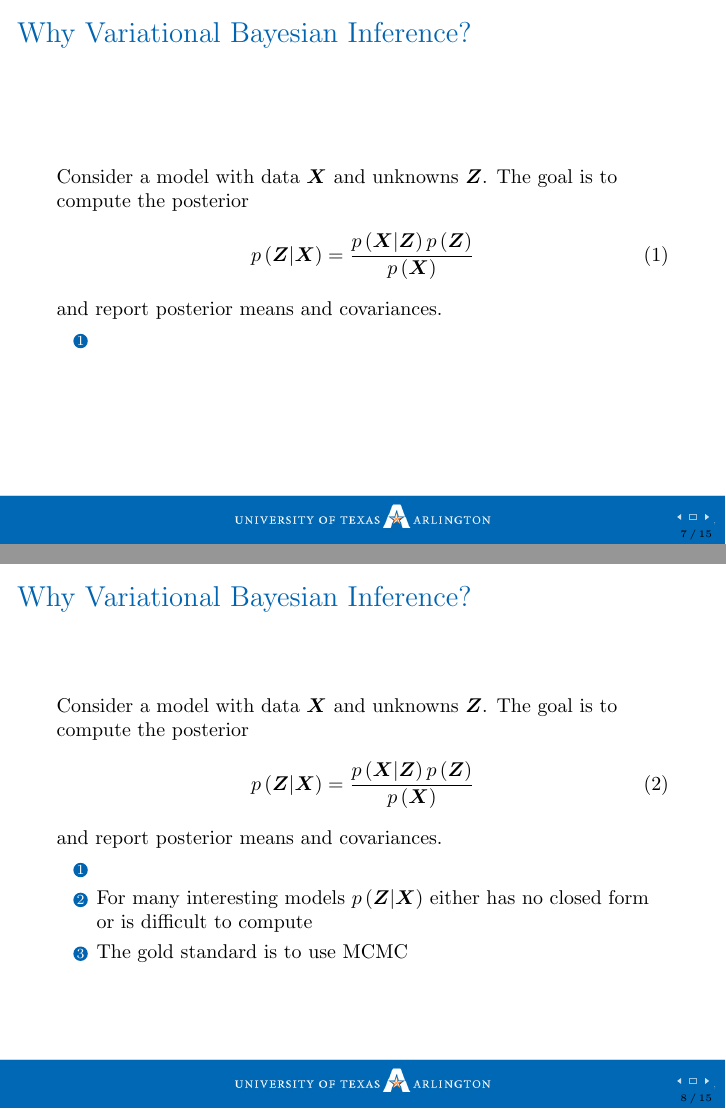
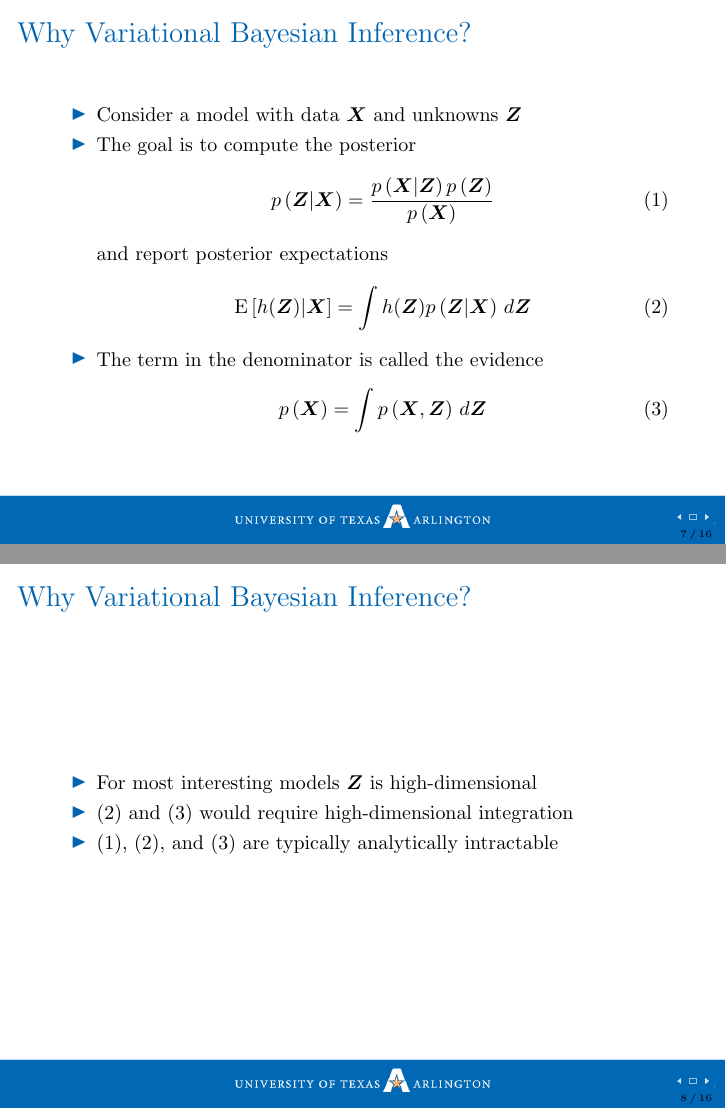
Before and after one commit to amthomasjr/comprehensive-exam, LaTeX slides (comp.tex): pages 7 and 8 of 15 before the commit and pages 7 and 8 of 16 after it, joined at a grey line. Compiled offline with pdfLaTeX.

Commit message:
added text

```diff
--- a/comp.tex
+++ b/comp.tex
@@ -130,4 +130,3 @@
 				\item Likelihood: $p \left( {\bm X} | {\bm \Theta} \right)$
 				\item Prior: $p \left( {\bm \Theta}\right)$
 			\end{itemize}
-		\item Compute the posterior
@@ -146,8 +144,28 @@
 \begin{frame}
 	\frametitle{Why Variational Bayesian Inference?}
-	Consider a model with data $\bm X$ and unknowns $\bm Z$.
-	The goal is to compute the posterior
-	\begin{equation}
-		p \left( {\bm Z} | {\bm X} \right) = \frac{ p \left( {\bm X} | {\bm Z} \right) p \left( {\bm Z} \right) }{ p \left( {\bm X} \right) }
-	\end{equation}
-	and report posterior means and covariances.
+	\begin{itemize}
+  		\item Consider a model with data $\bm X$ and unknowns $\bm Z$
+  		\item The goal is to compute the posterior
+  		\begin{equation} \label{posterior}
+  			p \left( {\bm Z} | {\bm X} \right) = \frac{ p \left( {\bm X} | {\bm Z} \right) p \left( {\bm Z} \right) }{ p \left( {\bm X} \right) }
+  		\end{equation}
+		and report posterior expectations
+		\begin{equation}
+			\E \left[ h ( {\bm Z} ) | {\bm X} \right] = \int h ( {\bm Z} ) p \left( {\bm Z} | {\bm X} \right) \,d{\bm Z} \label{posterior.expectation}
+		\end{equation}
+
+		\item The term in the denominator is called the evidence
+		\begin{equation}
+			p \left( {\bm X} \right) = \int p \left( {\bm X}, {\bm Z} \right) \, d{\bm Z} \label{marginal.evidence}
+		\end{equation}
+	\end{itemize}
+\end{frame}
+
+\begin{frame}
+	\frametitle{Why Variational Bayesian Inference?}
+	\begin{itemize}
+		\item For most interesting models $\bm Z$ is high-dimensional
+		\item (\ref{posterior.expectation}) and (\ref{marginal.evidence}) would require high-dimensional integration
+		\item (\ref{posterior}), (\ref{posterior.expectation}), and (\ref{marginal.evidence}) are typically analytically intractable
+	\end{itemize}
+\end{frame}
@@ -157,16 +180,3 @@
 \end{frame}
 
 \begin{frame}
-	\frametitle{Why Variational Bayesian Inference?}
-	Consider a model with data $\bm X$ and unknowns $\bm Z$.
-	The goal is to compute the posterior
-	\begin{equation}
-		p \left( {\bm Z} | {\bm X} \right) = \frac{ p \left( {\bm X} | {\bm Z} \right) p \left( {\bm Z} \right) }{ p \left( {\bm X} \right) }
-	\end{equation}
-	and report posterior means and covariances.
-	\begin{enumerate}
-		\item
-		\item For many interesting models $p \left( {\bm Z} | {\bm X} \right)$ either has no closed form or is difficult to compute
-		\item The gold standard is to use MCMC
-	\end{enumerate}
-\end{frame}
```
Also changed, not shown: .texpadtmp/comp-Anthony's Macbook Pro.pdf (added), .texpadtmp/comp.bbl (added), comp.pdf, comp.tex (20 more changed lines), 17 other files.
